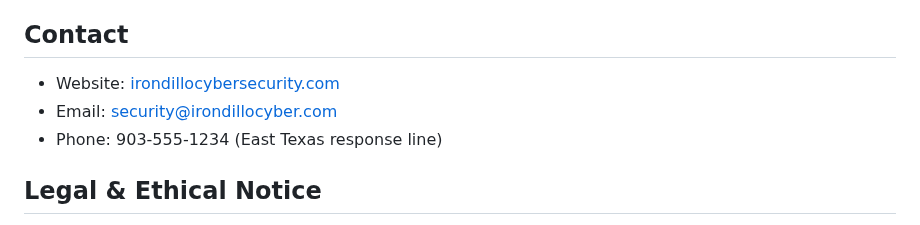
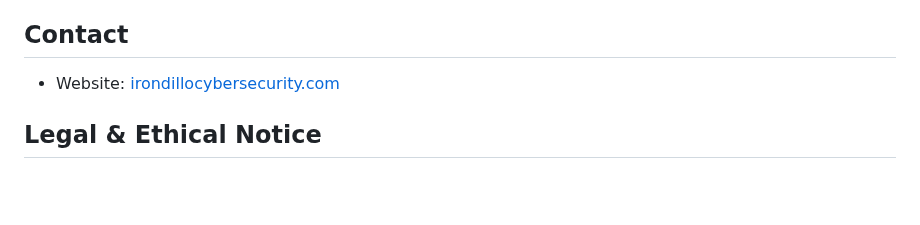
Before and after one commit to Artilleryjoe/Cybersecurity-Portfolio, a Markdown page: README.md, the part around the change. Drawn GitHub-style; blank space fills up the shorter version.

```diff
--- a/README.md
+++ b/README.md
@@ -65,9 +65,7 @@ Explore each project directory for detailed setup instructions, runtime requirem
 - [Blockchain-Based Secure Logging System](docs/BlockchainLogging.md) – Prototype for tamper-evident audit trails using a private Ganache chain.
 
 ## Contact
-- Website: [irondillocybersecurity.com](https://irondillocybersecurity.com)
-- Email: [security@irondillocyber.com](mailto:security@irondillocyber.com)
-- Phone: 903-555-1234 (East Texas response line)
+- Website: [irondillocybersecurity.com](https://www.irondillo.com)
 
 ## Legal & Ethical Notice
 This portfolio is intended for authorized security research, education, and professional development. Only run the included tools and playbooks on systems you own or have explicit written permission to test. Unauthorized use is illegal and unethical.
```
